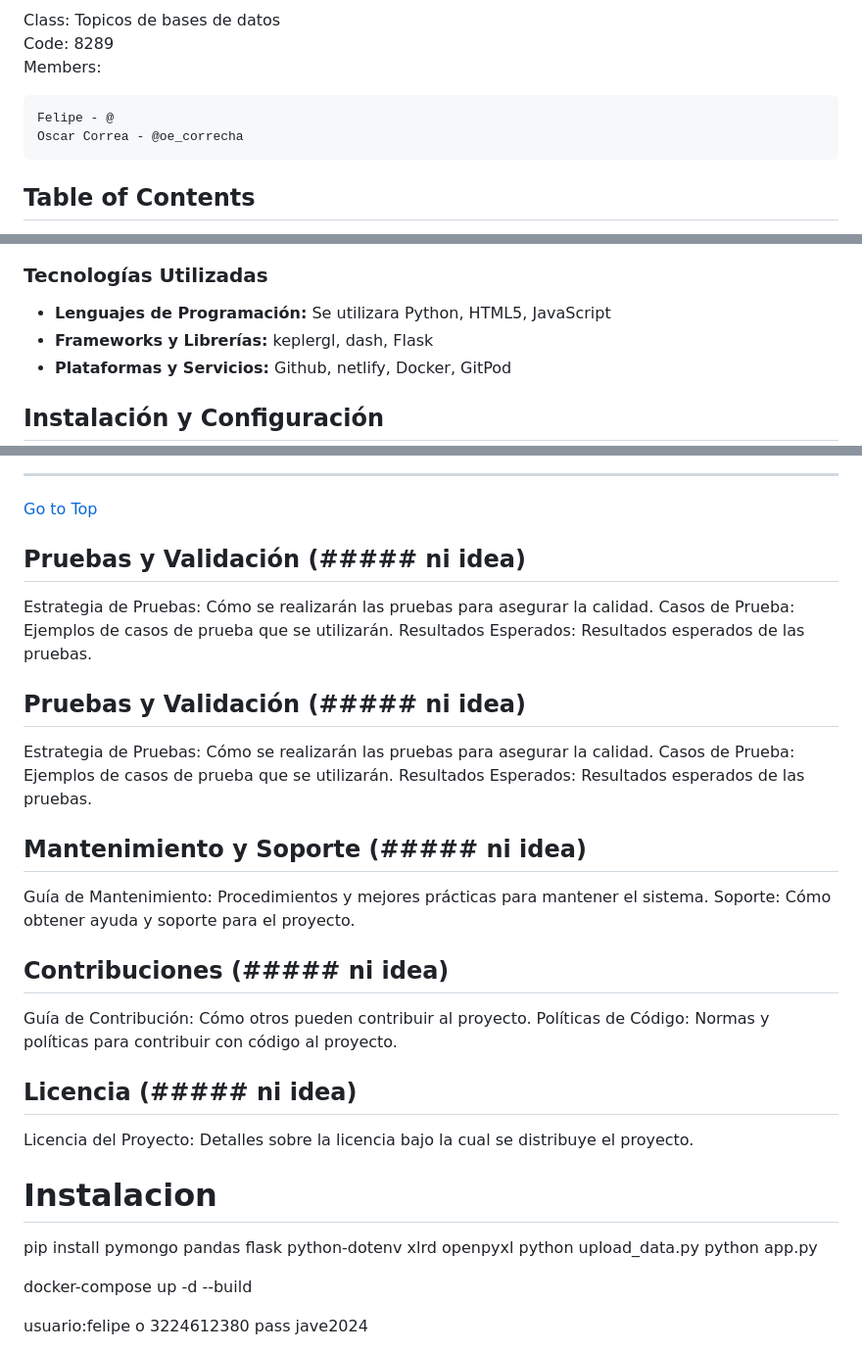
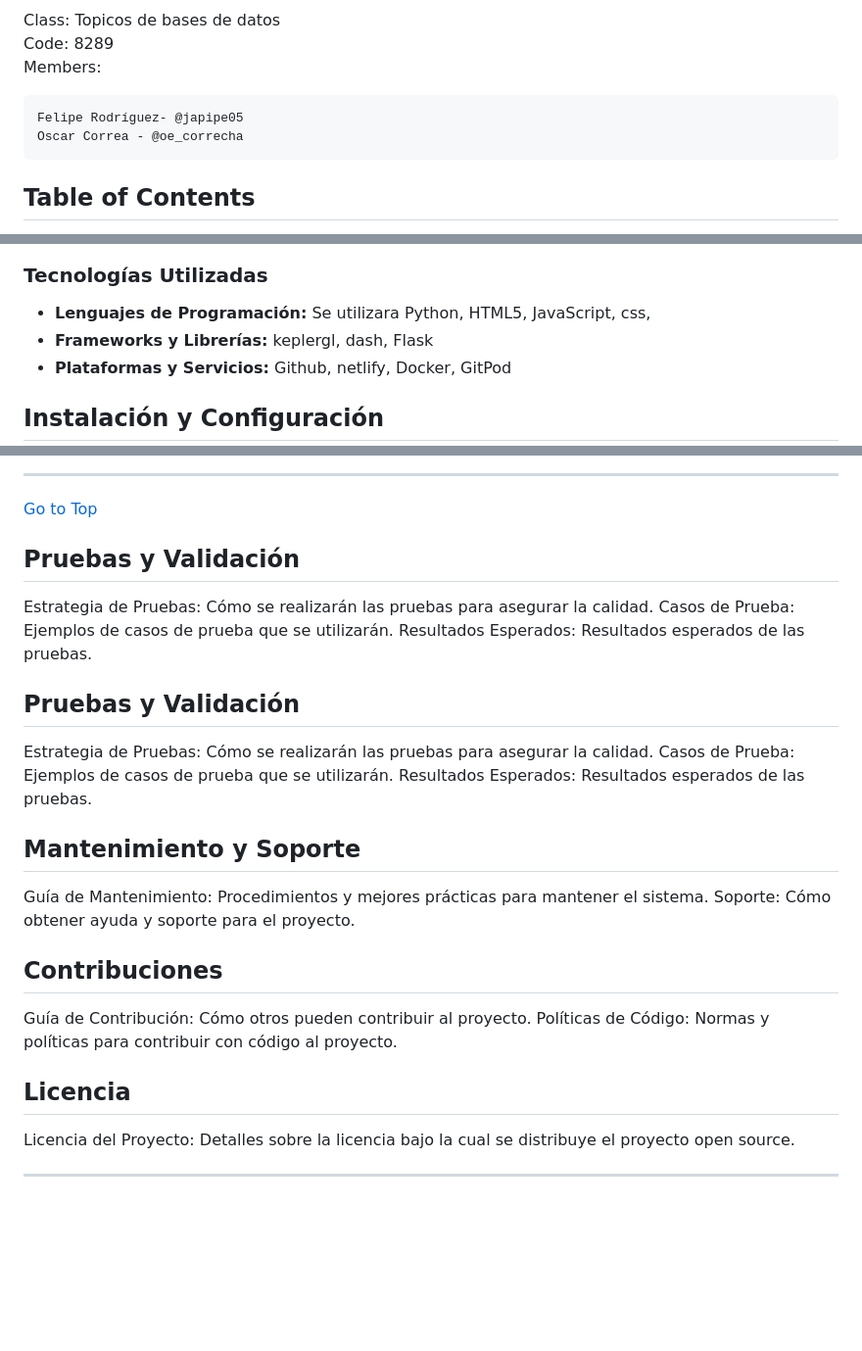
Before and after one commit to japipe05/jave_buenos_aires_py_cmp, a Markdown page: README.md, 3 parts joined by grey strips. Shown at 98% size. GitHub-like rendering; blank space fills up the shorter version.

```diff
--- a/README.md
+++ b/README.md
@@ -7,7 +7,7 @@ Class: Topicos de bases de datos <br>
 Code: 8289 <br>
 Members:
 
-    Felipe - @
+    Felipe Rodríguez- @japipe05
     Oscar Correa - @oe_correcha
 
 ## Table of Contents
@@ -224,7 +224,7 @@ El proyecto se espera que resulte en los siguientes resultados:
 
 ### <a id='10.5'>Tecnologías Utilizadas </a>
 
-- **Lenguajes de Programación:** Se utilizara Python, HTML5, JavaScript
+- **Lenguajes de Programación:** Se utilizara Python, HTML5, JavaScript, css,
 - **Frameworks y Librerías:** keplergl, dash, Flask
 - **Plataformas y Servicios:** Github, netlify, Docker, GitPod
 
@@ -408,42 +408,26 @@ En la sección de filtros, puede aplicar los filtros según sus necesidades, y s
 
 
 
-## Pruebas y Validación (##### ni idea)
+## Pruebas y Validación
 Estrategia de Pruebas: Cómo se realizarán las pruebas para asegurar la calidad.
 Casos de Prueba: Ejemplos de casos de prueba que se utilizarán.
 Resultados Esperados: Resultados esperados de las pruebas.
 
-## Pruebas y Validación (##### ni idea)
+## Pruebas y Validación
 Estrategia de Pruebas: Cómo se realizarán las pruebas para asegurar la calidad.
 Casos de Prueba: Ejemplos de casos de prueba que se utilizarán.
 Resultados Esperados: Resultados esperados de las pruebas.
 
-## Mantenimiento y Soporte (##### ni idea)
+## Mantenimiento y Soporte
 Guía de Mantenimiento: Procedimientos y mejores prácticas para mantener el sistema.
 Soporte: Cómo obtener ayuda y soporte para el proyecto.
 
-## Contribuciones (##### ni idea)
+## Contribuciones
 Guía de Contribución: Cómo otros pueden contribuir al proyecto.
 Políticas de Código: Normas y políticas para contribuir con código al proyecto.
 
-## Licencia (##### ni idea)
-Licencia del Proyecto: Detalles sobre la licencia bajo la cual se distribuye el proyecto.
+## Licencia
+Licencia del Proyecto: Detalles sobre la licencia bajo la cual se distribuye el proyecto open source.
 
+---
 
-
-
-
-
-
-
-# Instalacion
-pip install pymongo pandas flask python-dotenv xlrd openpyxl
-python upload_data.py
-python app.py
-
-docker-compose up -d --build
-
-usuario:felipe o 3224612380
-pass jave2024
-
-
```
Also changed, not shown: other parts of README.md (+124 -22 lines).
